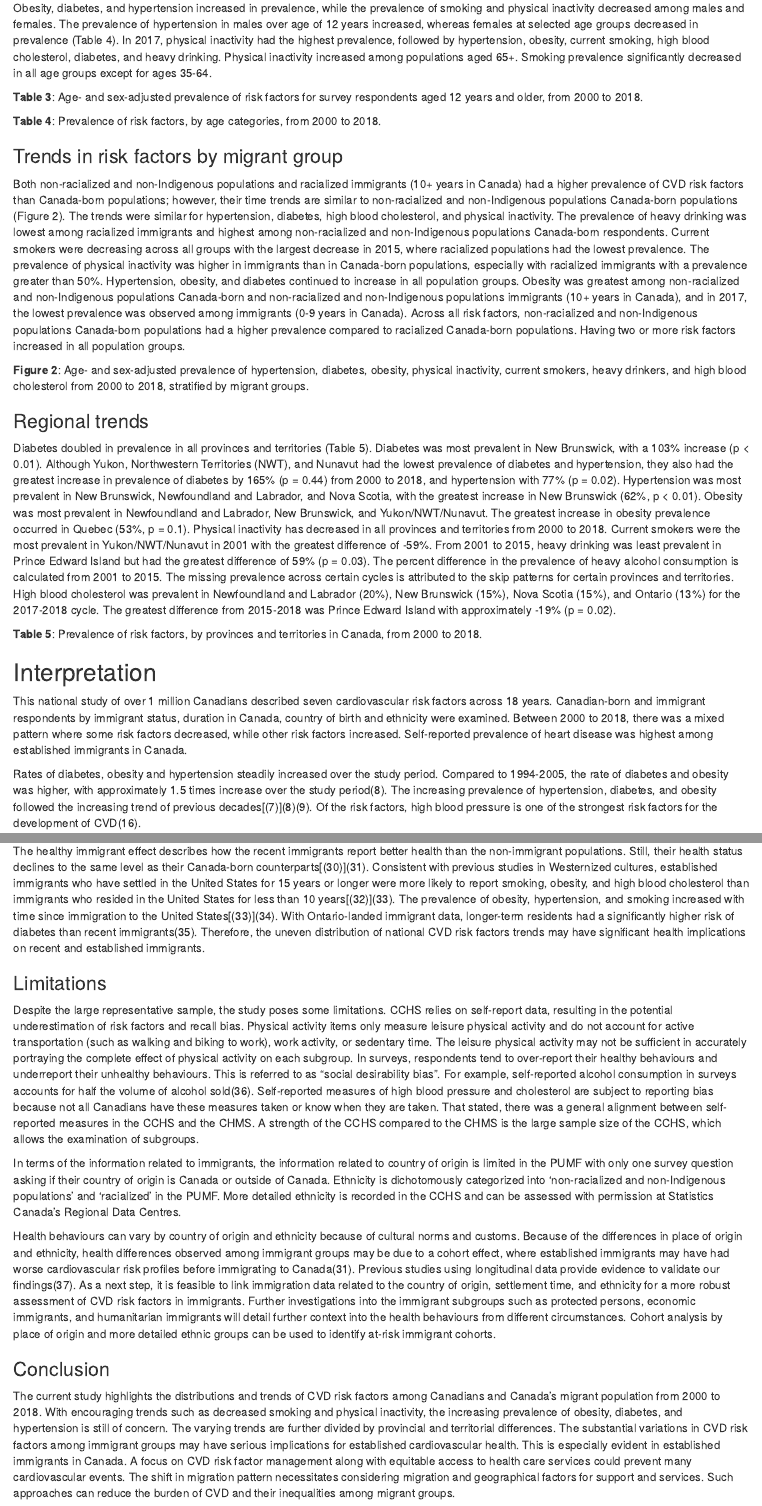
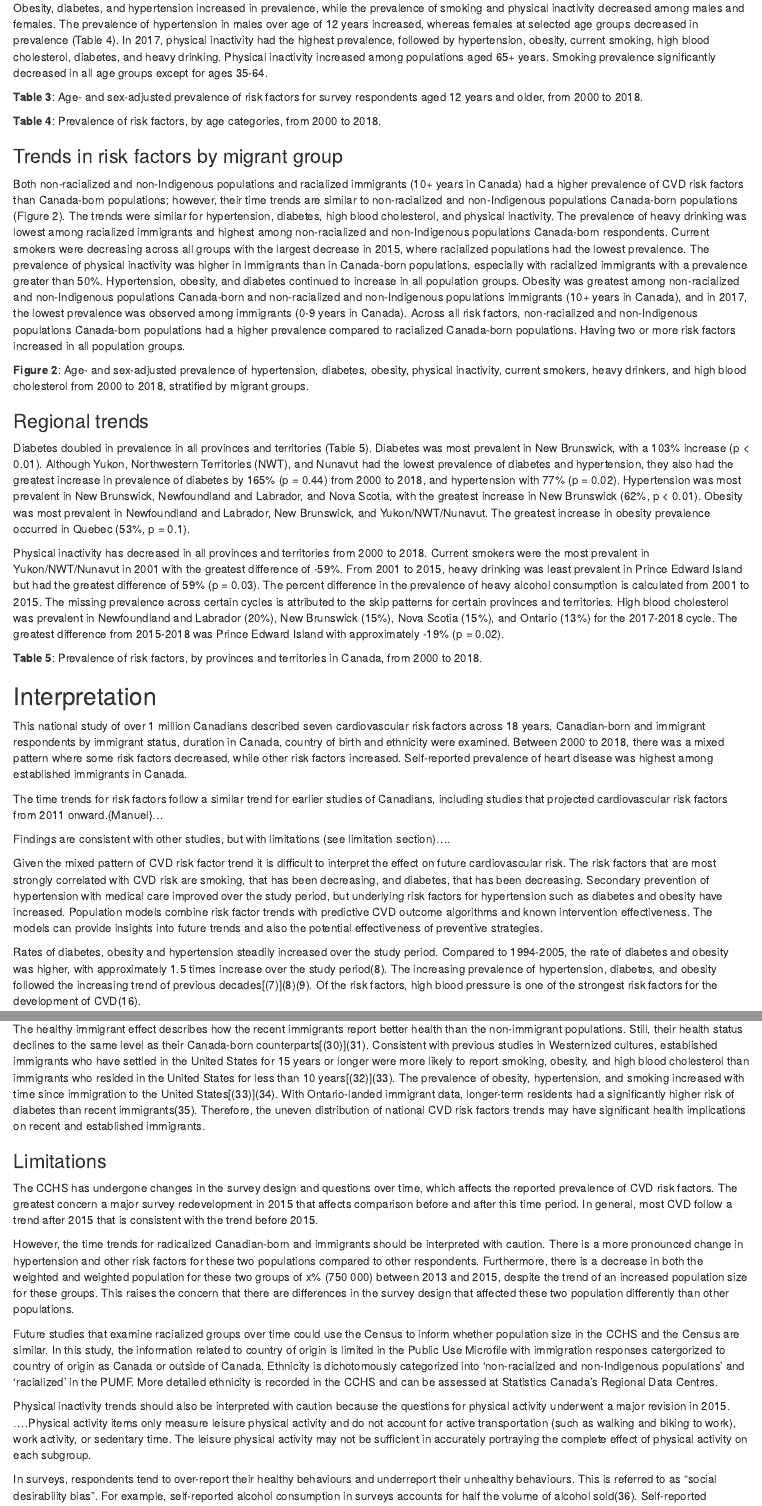
Before and after one commit to Big-Life-Lab/cvd-trends-Canada, an R Markdown document (CV-Heart/Write up/HR-paper.Rmd): the page in a window 1100 px wide, from 3730 px down, and a second part further down, joined at a grey line. Rendered offline with R 4.5, knitr and Pandoc, with nearby package versions; drawn as R Markdown's standard HTML page in place of the format the file asks for.

Commit message:
[feature] suggested edits to the discussion

```diff
--- a/CV-Heart/Write up/HR-paper.Rmd
+++ b/CV-Heart/Write up/HR-paper.Rmd
@@ -148,7 +148,7 @@ In 2017, X% (1.31 million) of the Canadian population reported heart disease. Th
 
 National risk factor trends by sex and age group are presented in Table 3. Approximately 70% of the study sample has at least one of the following risk factors: ...
 
-Obesity, diabetes, and hypertension increased in prevalence, while the prevalence of smoking and physical inactivity decreased among males and females. The prevalence of hypertension in males over age of 12 years increased, whereas females at selected age groups decreased in prevalence (Table 4). In 2017, physical inactivity had the highest prevalence, followed by hypertension, obesity, current smoking, high blood cholesterol, diabetes, and heavy drinking. Physical inactivity increased among populations aged 65+. Smoking prevalence significantly decreased in all age groups except for ages 35-64.
+Obesity, diabetes, and hypertension increased in prevalence, while the prevalence of smoking and physical inactivity decreased among males and females. The prevalence of hypertension in males over age of 12 years increased, whereas females at selected age groups decreased in prevalence (Table 4). In 2017, physical inactivity had the highest prevalence, followed by hypertension, obesity, current smoking, high blood cholesterol, diabetes, and heavy drinking. Physical inactivity increased among populations aged 65+ years. Smoking prevalence significantly decreased in all age groups except for ages 35-64.
 
 **Table 3**: Age- and sex-adjusted prevalence of risk factors for survey respondents aged 12 years and older, from 2000 to 2018.
 
@@ -156,19 +156,29 @@ Obesity, diabetes, and hypertension increased in prevalence, while the prevalenc
 
 ### Trends in risk factors by migrant group
 
-Both non-racialized and non-Indigenous populations and racialized immigrants (10+ years in Canada) had a higher prevalence of CVD risk factors than Canada-born populations; however, their time trends are similar to non-racialized and non-Indigenous populations Canada-born populations (Figure 2). The trends were similar for hypertension, diabetes, high blood cholesterol, and physical inactivity. The prevalence of heavy drinking was lowest among racialized immigrants and highest among non-racialized and non-Indigenous populations Canada-born respondents. Current smokers were decreasing across all groups with the largest decrease in 2015, where racialized populations had the lowest prevalence. The prevalence of physical inactivity was higher in immigrants than in Canada-born populations, especially with racialized immigrants with a prevalence greater than 50%. Hypertension, obesity, and diabetes continued to increase in all population groups. Obesity was greatest among non-racialized and non-Indigenous populations Canada-born and non-racialized and non-Indigenous populations immigrants (10+ years in Canada), and in 2017, the lowest prevalence was observed among immigrants (0-9 years in Canada). Across all risk factors, non-racialized and non-Indigenous populations Canada-born populations had a higher prevalence compared to racialized Canada-born populations. Having two or more risk factors increased in all population groups.
+<!--# Let's look at the new plots and revise this section. -->Both non-racialized and non-Indigenous populations and racialized immigrants (10+ years in Canada) had a higher prevalence of CVD risk factors than Canada-born populations; however, their time trends are similar to non-racialized and non-Indigenous populations Canada-born populations (Figure 2). The trends were similar for hypertension, diabetes, high blood cholesterol, and physical inactivity. The prevalence of heavy drinking was lowest among racialized immigrants and highest among non-racialized and non-Indigenous populations Canada-born respondents. Current smokers were decreasing across all groups with the largest decrease in 2015, where racialized populations had the lowest prevalence. The prevalence of physical inactivity was higher in immigrants than in Canada-born populations, especially with racialized immigrants with a prevalence greater than 50%. Hypertension, obesity, and diabetes continued to increase in all population groups. Obesity was greatest among non-racialized and non-Indigenous populations Canada-born and non-racialized and non-Indigenous populations immigrants (10+ years in Canada), and in 2017, the lowest prevalence was observed among immigrants (0-9 years in Canada). Across all risk factors, non-racialized and non-Indigenous populations Canada-born populations had a higher prevalence compared to racialized Canada-born populations. Having two or more risk factors increased in all population groups.
 
 **Figure 2**: Age- and sex-adjusted prevalence of hypertension, diabetes, obesity, physical inactivity, current smokers, heavy drinkers, and high blood cholesterol from 2000 to 2018, stratified by migrant groups.
 
 ### Regional trends
 
-Diabetes doubled in prevalence in all provinces and territories (Table 5). Diabetes was most prevalent in New Brunswick, with a 103% increase (p \< 0.01). Although Yukon, Northwestern Territories (NWT), and Nunavut had the lowest prevalence of diabetes and hypertension, they also had the greatest increase in prevalence of diabetes by 165% (p = 0.44) from 2000 to 2018, and hypertension with 77% (p = 0.02). Hypertension was most prevalent in New Brunswick, Newfoundland and Labrador, and Nova Scotia, with the greatest increase in New Brunswick (62%, p \< 0.01). Obesity was most prevalent in Newfoundland and Labrador, New Brunswick, and Yukon/NWT/Nunavut. The greatest increase in obesity prevalence occurred in Quebec (53%, p = 0.1). Physical inactivity has decreased in all provinces and territories from 2000 to 2018. Current smokers were the most prevalent in Yukon/NWT/Nunavut in 2001 with the greatest difference of -59%. From 2001 to 2015, heavy drinking was least prevalent in Prince Edward Island but had the greatest difference of 59% (p = 0.03). The percent difference in the prevalence of heavy alcohol consumption is calculated from 2001 to 2015. The missing prevalence across certain cycles is attributed to the skip patterns for certain provinces and territories. High blood cholesterol was prevalent in Newfoundland and Labrador (20%), New Brunswick (15%), Nova Scotia (15%), and Ontario (13%) for the 2017-2018 cycle. The greatest difference from 2015-2018 was Prince Edward Island with approximately -19% (p = 0.02).
+Diabetes doubled in prevalence in all provinces and territories (Table 5). Diabetes was most prevalent in New Brunswick, with a 103% increase (p \< 0.01). Although Yukon, Northwestern Territories (NWT), and Nunavut had the lowest prevalence of diabetes and hypertension, they also had the greatest increase in prevalence of diabetes by 165% (p = 0.44) from 2000 to 2018, and hypertension with 77% (p = 0.02). Hypertension was most prevalent in New Brunswick, Newfoundland and Labrador, and Nova Scotia, with the greatest increase in New Brunswick (62%, p \< 0.01). Obesity was most prevalent in Newfoundland and Labrador, New Brunswick, and Yukon/NWT/Nunavut. The greatest increase in obesity prevalence occurred in Quebec (53%, p = 0.1).
+
+Physical inactivity has decreased in all provinces and territories from 2000 to 2018. Current smokers were the most prevalent in Yukon/NWT/Nunavut in 2001 with the greatest difference of -59%. From 2001 to 2015, heavy drinking was least prevalent in Prince Edward Island but had the greatest difference of 59% (p = 0.03). The percent difference in the prevalence of heavy alcohol consumption is calculated from 2001 to 2015. The missing prevalence across certain cycles is attributed to the skip patterns for certain provinces and territories. High blood cholesterol was prevalent in Newfoundland and Labrador (20%), New Brunswick (15%), Nova Scotia (15%), and Ontario (13%) for the 2017-2018 cycle. The greatest difference from 2015-2018 was Prince Edward Island with approximately -19% (p = 0.02).
 
 **Table 5**: Prevalence of risk factors, by provinces and territories in Canada, from 2000 to 2018.
 
 ## Interpretation
 
 This national study of over 1 million Canadians described seven cardiovascular risk factors across 18 years. Canadian-born and immigrant respondents by immigrant status, duration in Canada, country of birth and ethnicity were examined. Between 2000 to 2018, there was a mixed pattern where some risk factors decreased, while other risk factors increased. Self-reported prevalence of heart disease was highest among established immigrants in Canada.
+
+<!--# After given the intrepation section a free read, it is too long and is too similar to the results section. I suggest rewriting with three paragraphs that: i) comapre to earlier studies, ii) compare to other current studies with physical measures, iii) describe the relavance to public health. I've written the third paragraph but we need to add a few references. I can provide those references.-->
+
+The time trends for risk factors follow a similar trend for earlier studies of Canadians, including studies that projected cardiovascular risk factors from 2011 onward.{Manuel}...
+
+Findings are consistent with other studies, but with limitations (see limitation section)....
+
+Given the mixed pattern of CVD risk factor trend it is difficult to interpret the effect on future cardiovascular risk. The risk factors that are most strongly correlated with CVD risk are smoking, that has been decreasing, and diabetes, that has been decreasing. Secondary prevention of hypertension with medical care improved over the study period, but underlying risk factors for hypertension such as diabetes and obesity have increased. Population models combine risk factor trends with predictive CVD outcome algorithms and known intervention effectiveness. The models can provide insights into future trends and also the potential effectiveness of preventive strategies.
 
 Rates of diabetes, obesity and hypertension steadily increased over the study period. Compared to 1994-2005, the rate of diabetes and obesity was higher, with approximately 1.5 times increase over the study period[@leeTrendsRiskFactors2009]. The increasing prevalence of hypertension, diabetes, and obesity followed the increasing trend of previous decades[@tanuseputroRiskFactorsCardiovascular2003][@leeTrendsRiskFactors2009][@daiTrendsRegionalVariation2021]. Of the risk factors, high blood pressure is one of the strongest risk factors for the development of CVD[@fuchsHighBloodPressure2020].
 
@@ -182,11 +192,15 @@ The healthy immigrant effect describes how the recent immigrants report better h
 
 ### Limitations
 
-Despite the large representative sample, the study poses some limitations. CCHS relies on self-report data, resulting in the potential underestimation of risk factors and recall bias. Physical activity items only measure leisure physical activity and do not account for active transportation (such as walking and biking to work), work activity, or sedentary time. The leisure physical activity may not be sufficient in accurately portraying the complete effect of physical activity on each subgroup. In surveys, respondents tend to over-report their healthy behaviours and underreport their unhealthy behaviours. This is referred to as "social desirability bias". For example, self-reported alcohol consumption in surveys accounts for half the volume of alcohol sold[@manuelBurdenHealthBehaviours2019]. Self-reported measures of high blood pressure and cholesterol are subject to reporting bias because not all Canadians have these measures taken or know when they are taken. That stated, there was a general alignment between self-reported measures in the CCHS and the CHMS. A strength of the CCHS compared to the CHMS is the large sample size of the CCHS, which allows the examination of subgroups.
+The CCHS has undergone changes in the survey design and questions over time, which affects the reported prevalence of CVD risk factors. The greatest concern a major survey redevelopment in 2015 that affects comparison before and after this time period. In general, most CVD follow a trend after 2015 that is consistent with the trend before 2015.
 
-In terms of the information related to immigrants, the information related to country of origin is limited in the PUMF with only one survey question asking if their country of origin is Canada or outside of Canada. Ethnicity is dichotomously categorized into 'non-racialized and non-Indigenous populations' and 'racialized' in the PUMF. More detailed ethnicity is recorded in the CCHS and can be assessed with permission at Statistics Canada's Regional Data Centres.
+However, the time trends for radicalized Canadian-born and immigrants should be interpreted with caution. There is a more pronounced change in hypertension and other risk factors for these two populations compared to other respondents. Furthermore, there is a decrease in both the weighted and weighted population for these two groups of x% (750 000) between 2013 and 2015, despite the trend of an increased population size for these groups. This raises the concern that there are differences in the survey design that affected these two population differently than other populations.
 
-Health behaviours can vary by country of origin and ethnicity because of cultural norms and customs. Because of the differences in place of origin and ethnicity, health differences observed among immigrant groups may be due to a cohort effect, where established immigrants may have had worse cardiovascular risk profiles before immigrating to Canada[@perezHealthStatusHealth2002]. Previous studies using longitudinal data provide evidence to validate our findings[@ngDynamicsImmigrantsHealth2005]. As a next step, it is feasible to link immigration data related to the country of origin, settlement time, and ethnicity for a more robust assessment of CVD risk factors in immigrants. Further investigations into the immigrant subgroups such as protected persons, economic immigrants, and humanitarian immigrants will detail further context into the health behaviours from different circumstances. Cohort analysis by place of origin and more detailed ethnic groups can be used to identify at-risk immigrant cohorts.
+Future studies that examine racialized groups over time could use the Census to inform whether population size in the CCHS and the Census are similar. In this study, the information related to country of origin is limited in the Public Use Microfile with immigration responses catergorized to country of origin as Canada or outside of Canada. Ethnicity is dichotomously categorized into 'non-racialized and non-Indigenous populations' and 'racialized' in the PUMF. More detailed ethnicity is recorded in the CCHS and can be assessed at Statistics Canada's Regional Data Centres.
+
+Physical inactivity trends should also be interpreted with caution because the questions for physical activity underwent a major revision in 2015. ....Physical activity items only measure leisure physical activity and do not account for active transportation (such as walking and biking to work), work activity, or sedentary time. The leisure physical activity may not be sufficient in accurately portraying the complete effect of physical activity on each subgroup.
+
+In surveys, respondents tend to over-report their healthy behaviours and underreport their unhealthy behaviours. This is referred to as "social desirability bias". For example, self-reported alcohol consumption in surveys accounts for half the volume of alcohol sold[@manuelBurdenHealthBehaviours2019]. Self-reported measures of high blood pressure and cholesterol are subject to reporting bias because not all Canadians have these measures taken or know when they are taken. That stated, there was a general alignment between self-reported measures in the CCHS and the CHMS. A strength of the CCHS compared to the CHMS is the large sample size of the CCHS, which allows the examination of subgroups.
 
 ### Conclusion
 
```
Also changed, not shown: analysis/0-Table0-Descriptive.Rmd (+1 -1 lines), CV-Heart/Write up/HR-paper.Rmd (2 more changed lines).
